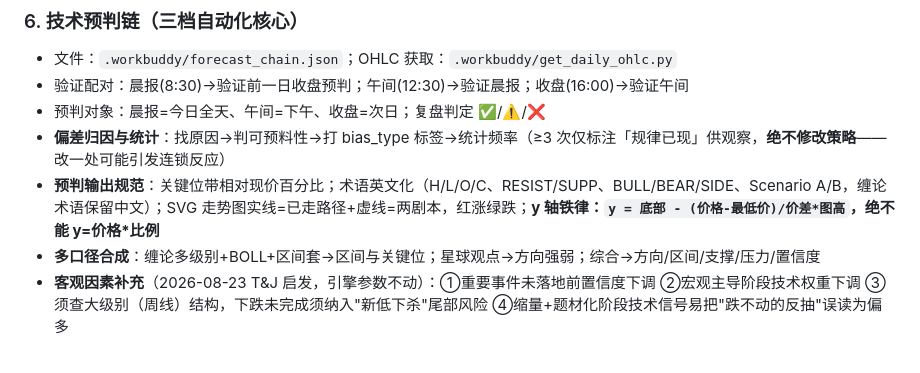
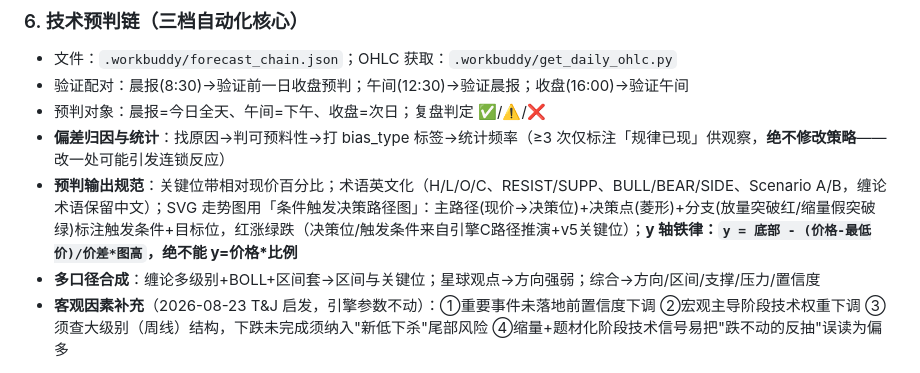
Before and after one commit to gedayou1003/DAYOU-WORKBUDDY, a Markdown page: .workbuddy/memory/MEMORY.md, the part around the change. GitHub-like rendering.

Commit message:
走势图升级为条件触发决策路径图（决策点+触发条件分支）

```diff
--- a/.workbuddy/memory/MEMORY.md
+++ b/.workbuddy/memory/MEMORY.md
@@ -42,7 +42,7 @@
 - 验证配对：晨报(8:30)→验证前一日收盘预判；午间(12:30)→验证晨报；收盘(16:00)→验证午间
 - 预判对象：晨报=今日全天、午间=下午、收盘=次日；复盘判定 ✅/⚠️/❌
 - **偏差归因与统计**：找原因→判可预料性→打 bias_type 标签→统计频率（≥3 次仅标注「规律已现」供观察，**绝不修改策略**——改一处可能引发连锁反应）
-- **预判输出规范**：关键位带相对现价百分比；术语英文化（H/L/O/C、RESIST/SUPP、BULL/BEAR/SIDE、Scenario A/B，缠论术语保留中文）；SVG 走势图实线=已走路径+虚线=两剧本，红涨绿跌；**y 轴铁律：`y = 底部 - (价格-最低价)/价差*图高`，绝不能 y=价格*比例**
+- **预判输出规范**：关键位带相对现价百分比；术语英文化（H/L/O/C、RESIST/SUPP、BULL/BEAR/SIDE、Scenario A/B，缠论术语保留中文）；SVG 走势图用「条件触发决策路径图」：主路径(现价→决策位)+决策点(菱形)+分支(放量突破红/缩量假突破绿)标注触发条件+目标位，红涨绿跌（决策位/触发条件来自引擎C路径推演+v5关键位）；**y 轴铁律：`y = 底部 - (价格-最低价)/价差*图高`，绝不能 y=价格*比例**
 - **多口径合成**：缠论多级别+BOLL+区间套→区间与关键位；星球观点→方向强弱；综合→方向/区间/支撑/压力/置信度
 - **客观因素补充**（2026-08-23 T&J 启发，引擎参数不动）：①重要事件未落地前置信度下调 ②宏观主导阶段技术权重下调 ③须查大级别（周线）结构，下跌未完成须纳入"新低下杀"尾部风险 ④缩量+题材化阶段技术信号易把"跌不动的反抽"误读为偏多
 
```
